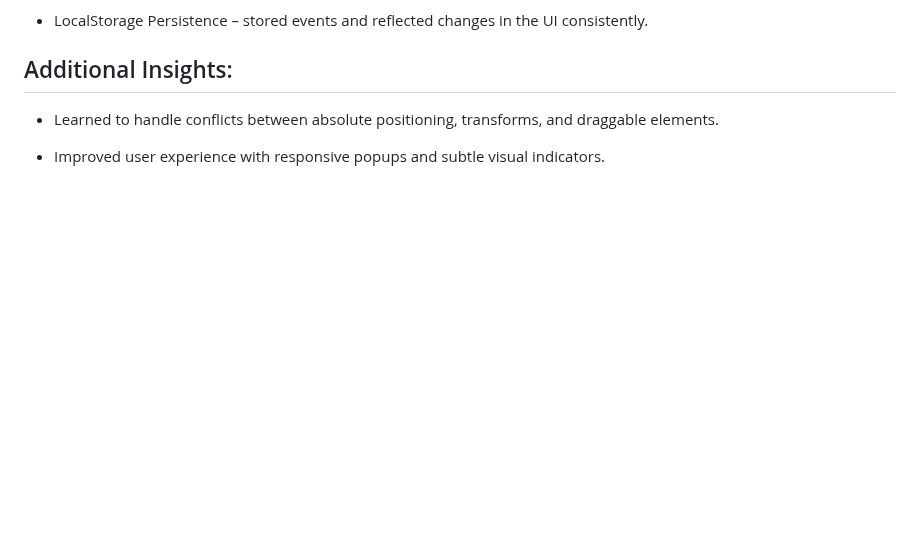
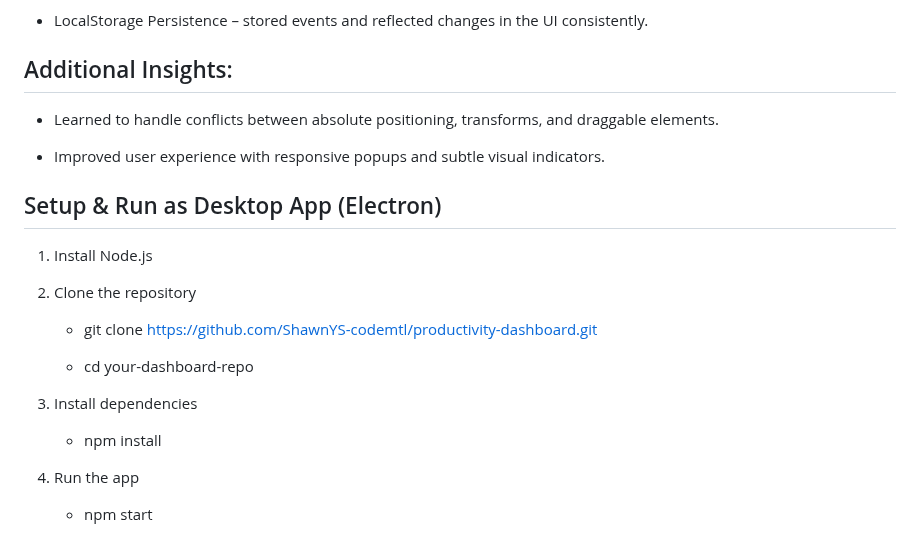
Before and after one commit to ShawnYS-codemtl/productivity-dashboard, a Markdown page: README.md, the part around the change. GitHub-like rendering; blank space fills up the shorter version.

```diff
--- a/README.md
+++ b/README.md
@@ -95,3 +95,19 @@ Tech focus: HTML/CSS/JS DOM manipulation LocalStorage Modular JS (ES modules)
 - Learned to handle conflicts between absolute positioning, transforms, and draggable elements.
 
 - Improved user experience with responsive popups and subtle visual indicators.
+
+## Setup & Run as Desktop App (Electron)
+1. Install Node.js
+2. Clone the repository
+
+     - git clone https://github.com/ShawnYS-codemtl/productivity-dashboard.git
+
+     - cd your-dashboard-repo
+
+3. Install dependencies
+
+   - npm install
+
+4. Run the app
+
+   - npm start
```
